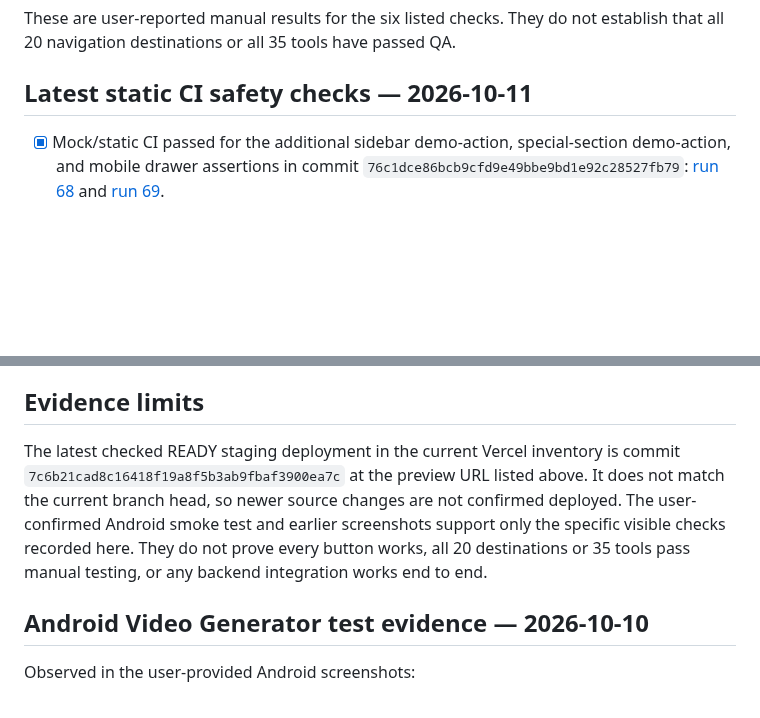
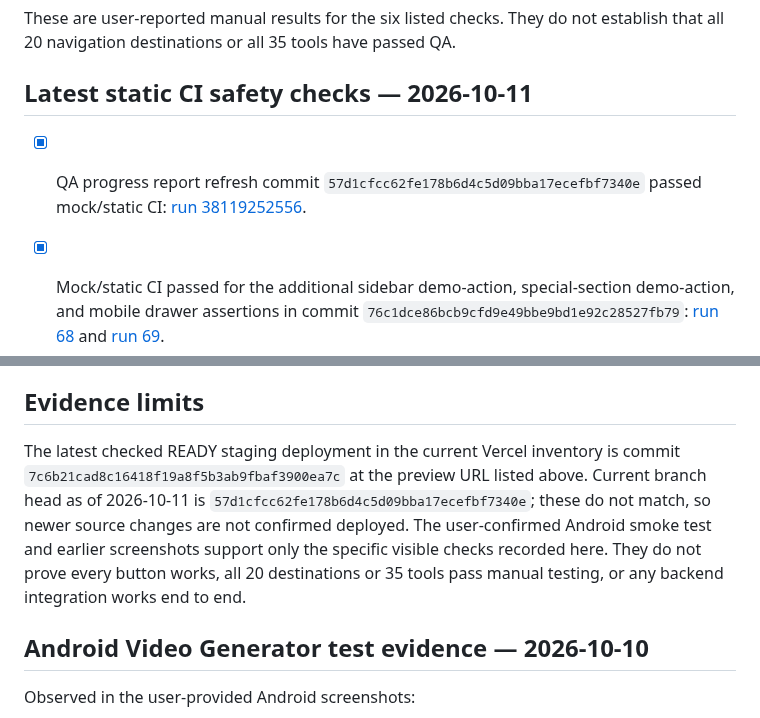
Before and after one commit to birdsin/Obitrend-Movie-AI-V2, a Markdown page: docs/OBITREND-V2-ANDROID-PREVIEW-QA-CHECKLIST.md, 2 parts joined by grey strips. Drawn GitHub-style; blank space fills up the shorter version.

Commit message:
docs: record latest QA CI and branch head

```diff
--- a/docs/OBITREND-V2-ANDROID-PREVIEW-QA-CHECKLIST.md
+++ b/docs/OBITREND-V2-ANDROID-PREVIEW-QA-CHECKLIST.md
@@ -54,6 +54,8 @@ These are user-reported manual results for the six listed checks. They do not es
 
 ## Latest static CI safety checks — 2026-10-11
 
+- [x] QA progress report refresh commit `57d1cfcc62fe178b6d4c5d09bba17ecefbf7340e` passed mock/static CI: [run 38119252556](https://github.com/birdsin/Obitrend-Movie-AI-V2/actions/runs/38119252556).
+
 - [x] Mock/static CI passed for the additional sidebar demo-action, special-section demo-action, and mobile drawer assertions in commit `76c1dce86bcb9cfd9e49bbe9bd1e92c28527fb79`: [run 68](https://github.com/birdsin/Obitrend-Movie-AI-V2/actions/runs/38116868670) and [run 69](https://github.com/birdsin/Obitrend-Movie-AI-V2/actions/runs/38116871834).
 - [x] QA progress documentation CI passed for commit `f515963804b49cfd234246e8134b4c12472d47d7`: [run 70](https://github.com/birdsin/Obitrend-Movie-AI-V2/actions/runs/38117553253).
 - [x] Refreshed QA progress report commit `2b4c9306535a861c1f3caca104555e1bef04e702` passed mock/static CI: [run 74](https://github.com/birdsin/Obitrend-Movie-AI-V2/actions/runs/38118445991).
@@ -85,7 +87,7 @@ Do not wire the prototype to live services until all of the following are indepe
 
 ## Evidence limits
 
-The latest checked READY staging deployment in the current Vercel inventory is commit `7c6b21cad8c16418f19a8f5b3ab9fbaf3900ea7c` at the preview URL listed above. It does not match the current branch head, so newer source changes are not confirmed deployed. The user-confirmed Android smoke test and earlier screenshots support only the specific visible checks recorded here. They do not prove every button works, all 20 destinations or 35 tools pass manual testing, or any backend integration works end to end.
+The latest checked READY staging deployment in the current Vercel inventory is commit `7c6b21cad8c16418f19a8f5b3ab9fbaf3900ea7c` at the preview URL listed above. Current branch head as of 2026-10-11 is `57d1cfcc62fe178b6d4c5d09bba17ecefbf7340e`; these do not match, so newer source changes are not confirmed deployed. The user-confirmed Android smoke test and earlier screenshots support only the specific visible checks recorded here. They do not prove every button works, all 20 destinations or 35 tools pass manual testing, or any backend integration works end to end.
 
 ## Android Video Generator test evidence — 2026-10-10
 
```
